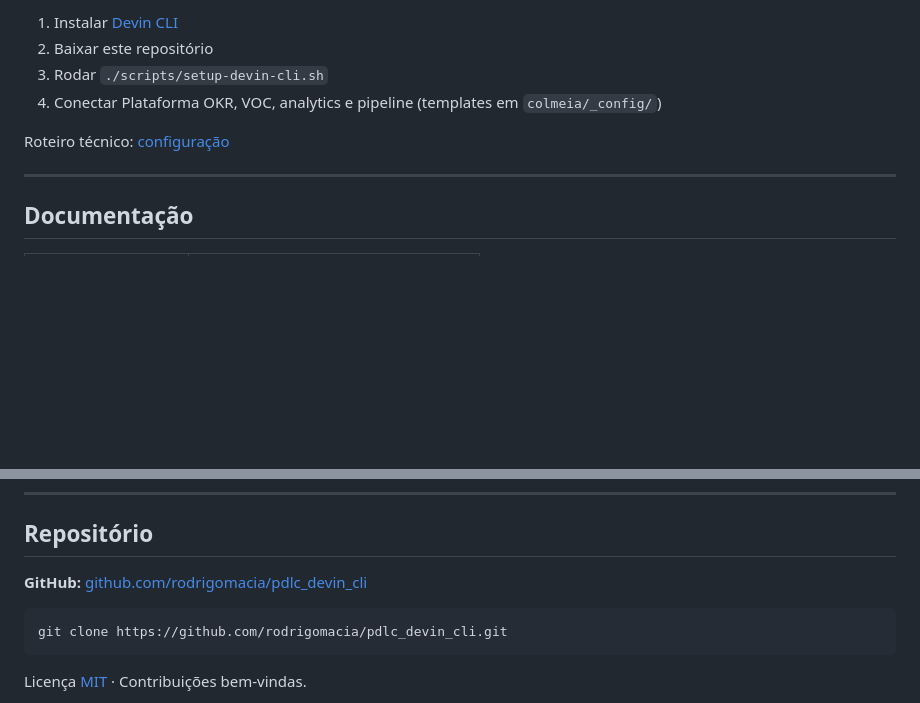
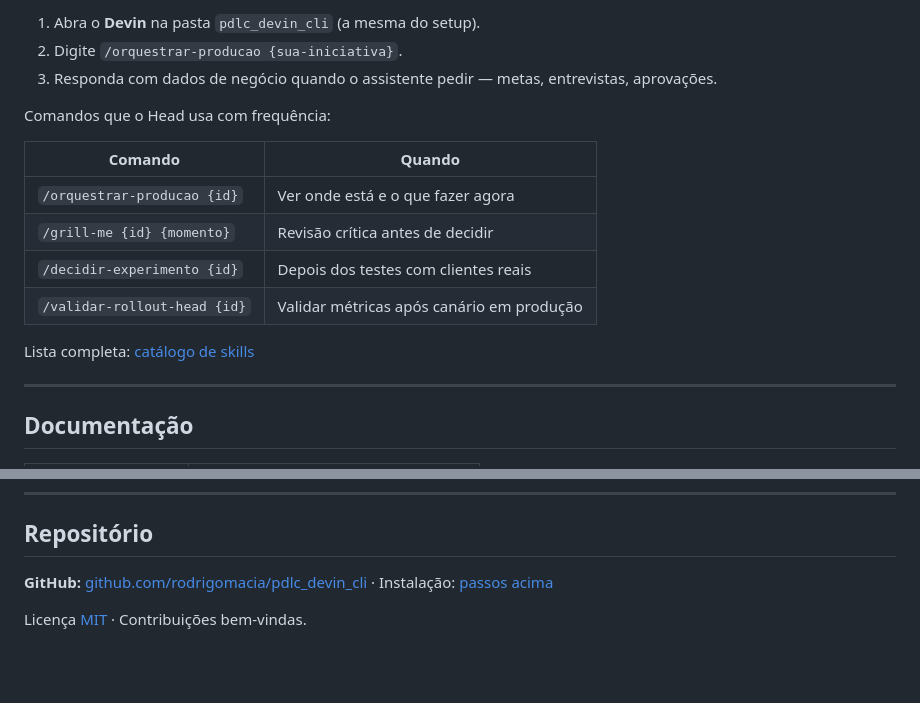
Before and after one commit to rodrigomacia/pdlc_devin_cli, a Markdown page: README.md, 2 parts joined by grey strips. Drawn GitHub-style; blank space fills up the shorter version.

````diff
--- a/README.md
+++ b/README.md
@@ -87,10 +157,18 @@ Antes do Head usar o ciclo, alguém de **TI ou plataforma** prepara o ambiente (
 
-1. Instalar [Devin CLI](https://cli.devin.ai)
-2. Baixar este repositório
-3. Rodar `./scripts/setup-devin-cli.sh`
-4. Conectar Plataforma OKR, VOC, analytics e pipeline (templates em `colmeia/_config/`)
+1. Abra o **Devin** na pasta `pdlc_devin_cli` (a mesma do setup).
+2. Digite `/orquestrar-producao {sua-iniciativa}`.
+3. Responda com dados de negócio quando o assistente pedir — metas, entrevistas, aprovações.
 
-Roteiro técnico: [configuração](docs/configuracao.html)
+Comandos que o Head usa com frequência:
+
+| Comando | Quando |
+|---------|--------|
+| `/orquestrar-producao {id}` | Ver onde está e o que fazer agora |
+| `/grill-me {id} {momento}` | Revisão crítica antes de decidir |
+| `/decidir-experimento {id}` | Depois dos testes com clientes reais |
+| `/validar-rollout-head {id}` | Validar métricas após canário em produção |
+
+Lista completa: [catálogo de skills](https://rodrigomacia.github.io/pdlc_devin_cli/catalogo-skills.html)
 
 ---
 
@@ -117,11 +195,7 @@ Roteiro técnico: [configuração](docs/configuracao.html)
 
 ## Repositório
 
-**GitHub:** [github.com/rodrigomacia/pdlc_devin_cli](https://github.com/rodrigomacia/pdlc_devin_cli)
-
-```bash
-git clone https://github.com/rodrigomacia/pdlc_devin_cli.git
-```
+**GitHub:** [github.com/rodrigomacia/pdlc_devin_cli](https://github.com/rodrigomacia/pdlc_devin_cli) · Instalação: [passos acima](#instalação-primeira-vez)
 
 Licença [MIT](LICENSE) · Contribuições bem-vindas.
 
````
Also changed, not shown: other parts of README.md (+81 -11 lines).
